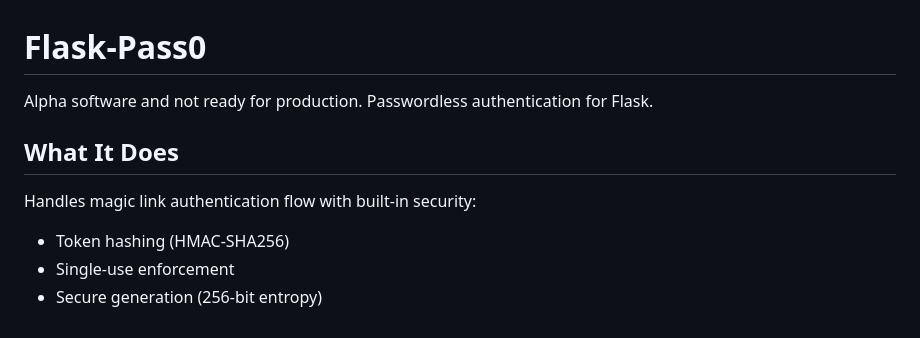
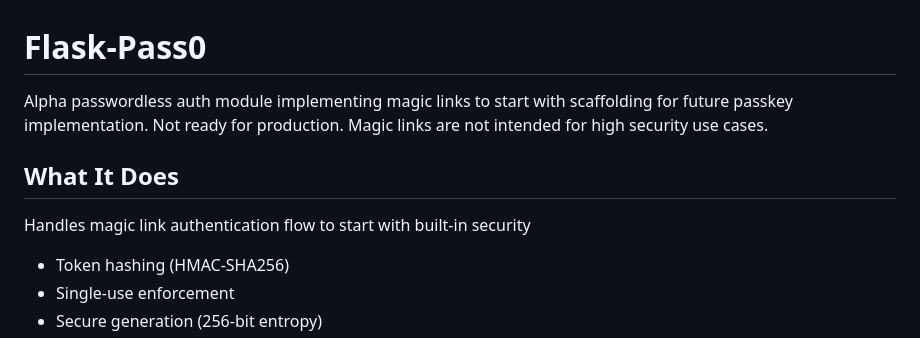
Before and after one commit to jeremydosborn/flask-pass0, a Markdown page: readme.md, the part around the change. GitHub-like rendering.

```diff
--- a/readme.md
+++ b/readme.md
@@ -1,10 +1,10 @@
 # Flask-Pass0
 
-Alpha software and not ready for production. Passwordless authentication for Flask.
+Alpha passwordless auth module implementing magic links to start with scaffolding for future passkey implementation. Not ready for production. Magic links are not intended for high security use cases.
 
 ## What It Does
 
-Handles magic link authentication flow with built-in security:
+Handles magic link authentication flow to start with built-in security
 - Token hashing (HMAC-SHA256)
 - Single-use enforcement
 - Secure generation (256-bit entropy)
```
